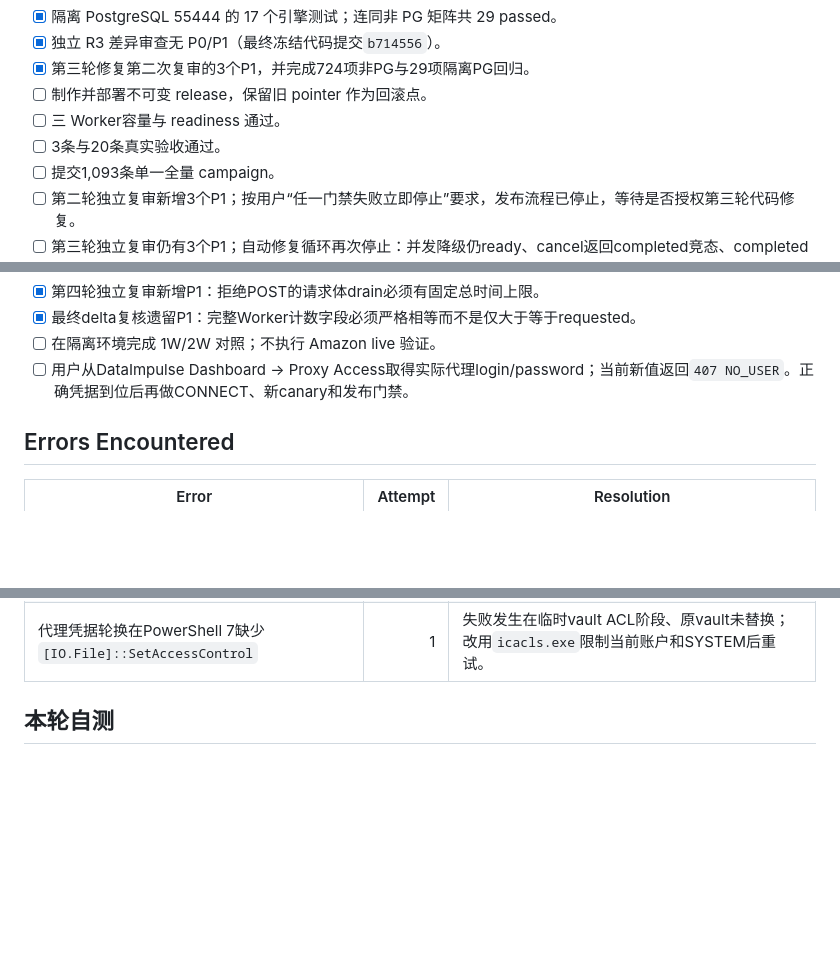
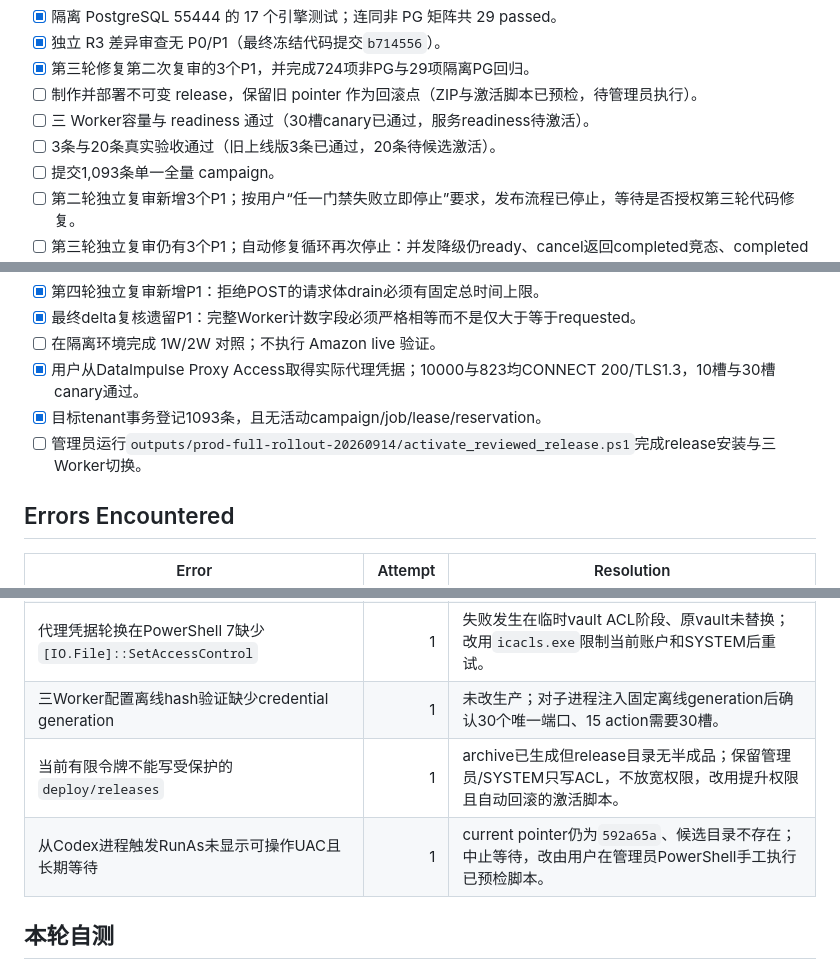
Before and after one commit to DEDC-JINKUN/amazon-crawler, a Markdown page: task_plan.md, 3 parts joined by grey strips. Rendered like a GitHub page; blank space fills up the shorter version.

```diff
--- a/task_plan.md
+++ b/task_plan.md
@@ -60,9 +60,9 @@ R3 顺序：隔离 PG 门禁 → 独立 diff review → 不可变 release/回滚
 - [x] 隔离 PostgreSQL 55444 的 17 个引擎测试；连同非 PG 矩阵共 29 passed。
 - [x] 独立 R3 差异审查无 P0/P1（最终冻结代码提交`b714556`）。
 - [x] 第三轮修复第二次复审的3个P1，并完成724项非PG与29项隔离PG回归。
-- [ ] 制作并部署不可变 release，保留旧 pointer 作为回滚点。
-- [ ] 三 Worker容量与 readiness 通过。
-- [ ] 3条与20条真实验收通过。
+- [ ] 制作并部署不可变 release，保留旧 pointer 作为回滚点（ZIP与激活脚本已预检，待管理员执行）。
+- [ ] 三 Worker容量与 readiness 通过（30槽canary已通过，服务readiness待激活）。
+- [ ] 3条与20条真实验收通过（旧上线版3条已通过，20条待候选激活）。
 - [ ] 提交1,093条单一全量 campaign。
 - [ ] 第二轮独立复审新增3个P1；按用户“任一门禁失败立即停止”要求，发布流程已停止，等待是否授权第三轮代码修复。
 - [ ] 第三轮独立复审仍有3个P1；自动修复循环再次停止：并发降级仍ready、cancel返回completed竞态、completed但成员投影暂缺被记failed。
@@ -74,7 +74,9 @@ R3 顺序：隔离 PG 门禁 → 独立 diff review → 不可变 release/回滚
 - [x] 第四轮独立复审新增P1：拒绝POST的请求体drain必须有固定总时间上限。
 - [x] 最终delta复核遗留P1：完整Worker计数字段必须严格相等而不是仅大于等于requested。
 - [ ] 在隔离环境完成 1W/2W 对照；不执行 Amazon live 验证。
-- [ ] 用户从DataImpulse Dashboard → Proxy Access取得实际代理login/password；当前新值返回`407 NO_USER`。正确凭据到位后再做CONNECT、新canary和发布门禁。
+- [x] 用户从DataImpulse Proxy Access取得实际代理凭据；10000与823均CONNECT 200/TLS1.3，10槽与30槽canary通过。
+- [x] 目标tenant事务登记1093条，且无活动campaign/job/lease/reservation。
+- [ ] 管理员运行`outputs/prod-full-rollout-20260914/activate_reviewed_release.ps1`完成release安装与三Worker切换。
 
 ## Errors Encountered
 
@@ -107,6 +109,9 @@ R3 顺序：隔离 PG 门禁 → 独立 diff review → 不可变 release/回滚
 | 生成PowerShell凭据轮换入口时JS模板误解释`${...}` | 1 | 文件未写入；改用PowerShell字符串拼接后由`apply_patch`成功创建。 |
 | 交互终端首次指定了不存在的`C:/Program Files/PowerShell/7/pwsh.exe` | 1 | 脚本未运行、vault未修改；改由当前Codex PowerShell宿主直接执行脚本。 |
 | 代理凭据轮换在PowerShell 7缺少`[IO.File]::SetAccessControl` | 1 | 失败发生在临时vault ACL阶段、原vault未替换；改用`icacls.exe`限制当前账户和SYSTEM后重试。 |
+| 三Worker配置离线hash验证缺少credential generation | 1 | 未改生产；对子进程注入固定离线generation后确认30个唯一端口、15 action需要30槽。 |
+| 当前有限令牌不能写受保护的`deploy/releases` | 1 | archive已生成但release目录无半成品；保留管理员/SYSTEM只写ACL，不放宽权限，改用提升权限且自动回滚的激活脚本。 |
+| 从Codex进程触发RunAs未显示可操作UAC且长期等待 | 1 | current pointer仍为`592a65a`、候选目录不存在；中止等待，改由用户在管理员PowerShell手工执行已预检脚本。 |
 
 ## 本轮自测
 
```
Also changed, not shown: docs/agent_handoff_current.md (+9 -11 lines), progress.md (+4 -0 lines).
